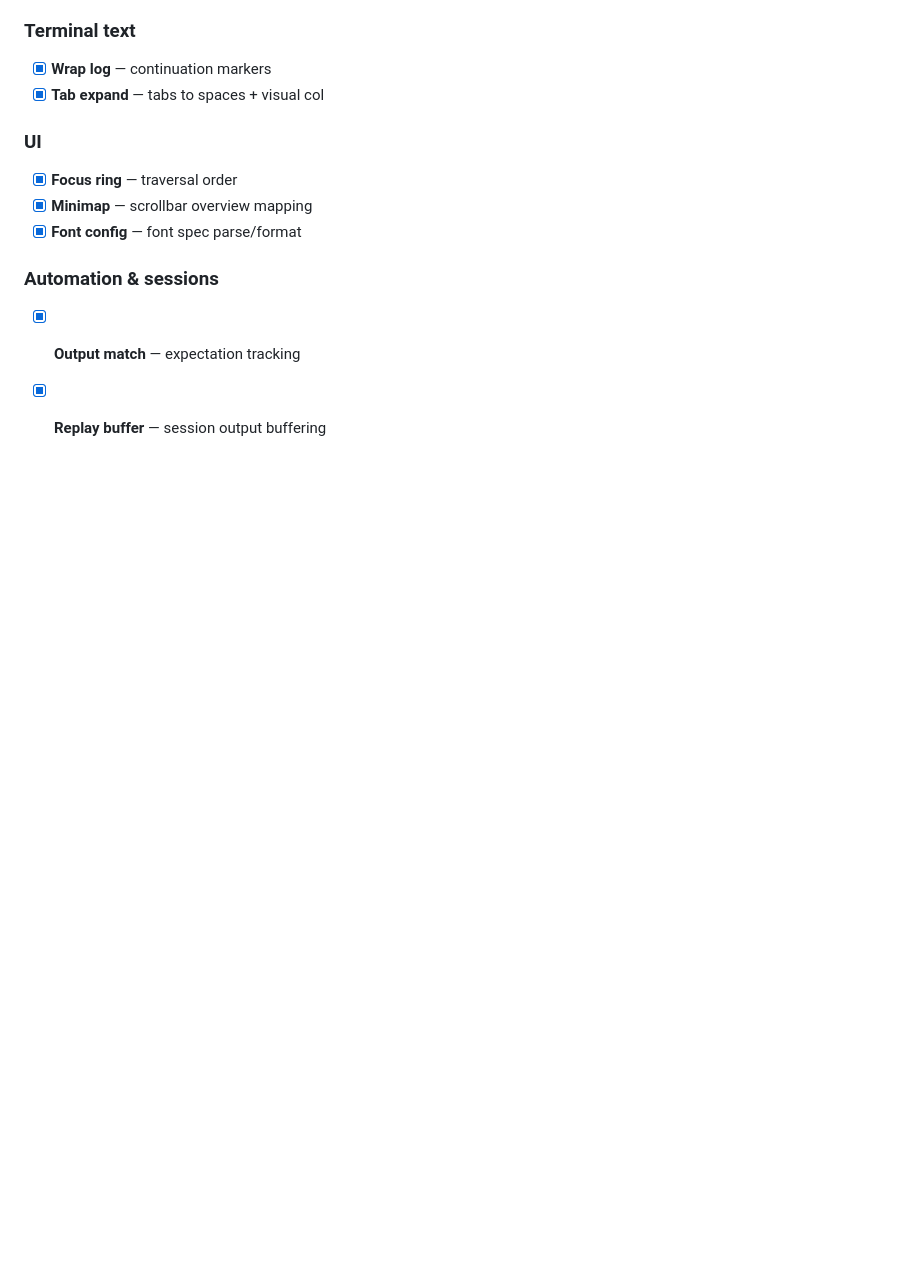
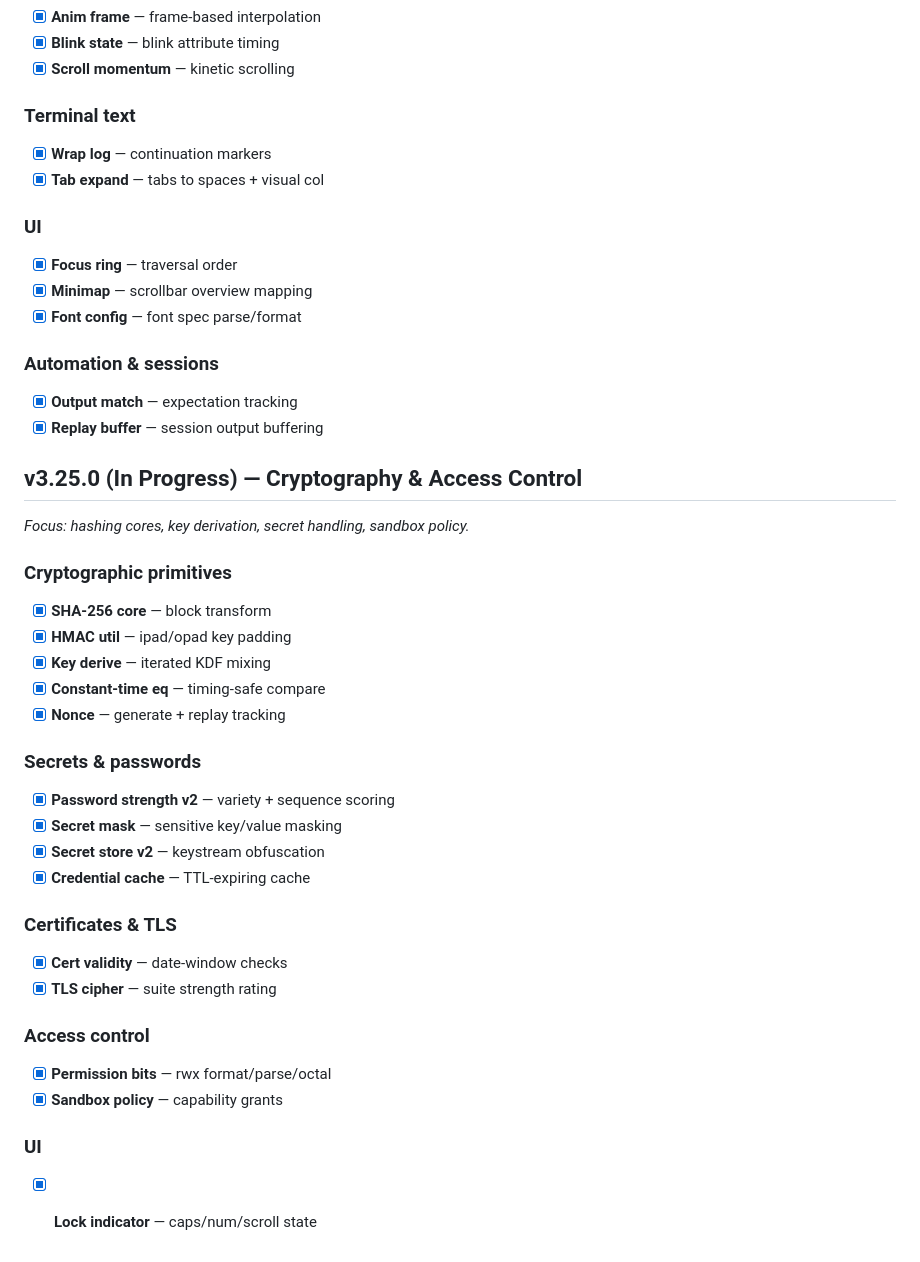
Before and after one commit to chillymasterio/puttyalt, a Markdown page: ROADMAP.md, the part around the change. GitHub-like rendering; blank space fills up the shorter version.

```diff
--- a/ROADMAP.md
+++ b/ROADMAP.md
@@ -1339,3 +1339,30 @@ Every feature is measured by: *Does this save the user time or reduce friction?*
 ### Automation & sessions
 - [x] **Output match** — expectation tracking
 - [x] **Replay buffer** — session output buffering
+
+## v3.25.0 (In Progress) — Cryptography & Access Control
+*Focus: hashing cores, key derivation, secret handling, sandbox policy.*
+
+### Cryptographic primitives
+- [x] **SHA-256 core** — block transform
+- [x] **HMAC util** — ipad/opad key padding
+- [x] **Key derive** — iterated KDF mixing
+- [x] **Constant-time eq** — timing-safe compare
+- [x] **Nonce** — generate + replay tracking
+
+### Secrets & passwords
+- [x] **Password strength v2** — variety + sequence scoring
+- [x] **Secret mask** — sensitive key/value masking
+- [x] **Secret store v2** — keystream obfuscation
+- [x] **Credential cache** — TTL-expiring cache
+
+### Certificates & TLS
+- [x] **Cert validity** — date-window checks
+- [x] **TLS cipher** — suite strength rating
+
+### Access control
+- [x] **Permission bits** — rwx format/parse/octal
+- [x] **Sandbox policy** — capability grants
+
+### UI
+- [x] **Lock indicator** — caps/num/scroll state
```
Also changed, not shown: README.md (+4 -3 lines).
